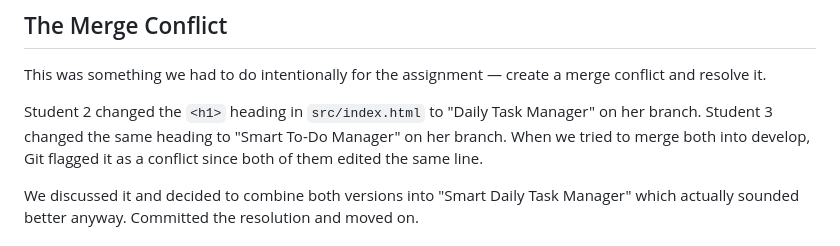
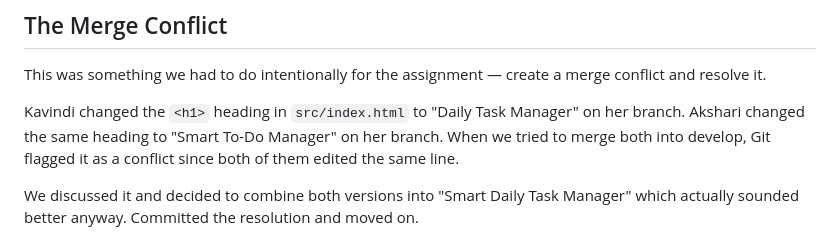
Before and after one commit to bhashimadhu/todo-list-devops-assignment, a Markdown page: README.md, the part around the change. Drawn GitHub-style.

Commit message:
Replace student numbers with actual names

```diff
--- a/README.md
+++ b/README.md
@@ -96,7 +96,7 @@ She built the entire HTML structure and designed everything with CSS. The layout
 
 This was something we had to do intentionally for the assignment — create a merge conflict and resolve it.
 
-Student 2 changed the `<h1>` heading in `src/index.html` to "Daily Task Manager" on her branch. Student 3 changed the same heading to "Smart To-Do Manager" on her branch. When we tried to merge both into develop, Git flagged it as a conflict since both of them edited the same line.
+Kavindi changed the `<h1>` heading in `src/index.html` to "Daily Task Manager" on her branch. Akshari changed the same heading to "Smart To-Do Manager" on her branch. When we tried to merge both into develop, Git flagged it as a conflict since both of them edited the same line.
 
 We discussed it and decided to combine both versions into "Smart Daily Task Manager" which actually sounded better anyway. Committed the resolution and moved on.
 
```
